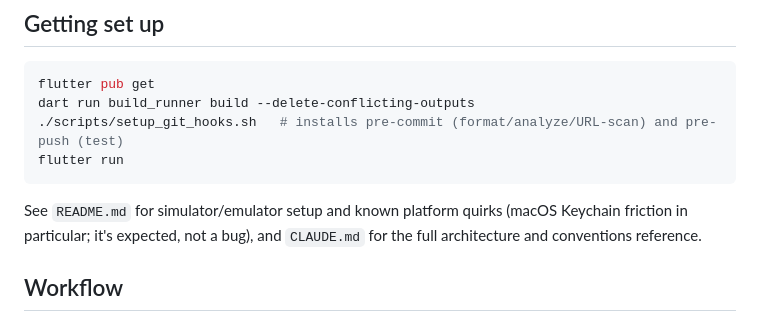
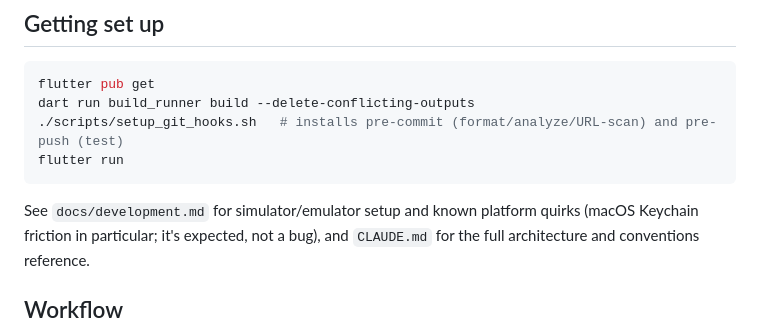
Before and after one commit to Health-Flare/InnerFlare, a Markdown page: CONTRIBUTING.md, the part around the change. GitHub-like rendering.

````diff
--- a/CONTRIBUTING.md
+++ b/CONTRIBUTING.md
@@ -36,7 +36,7 @@ dart run build_runner build --delete-conflicting-outputs
 flutter run
 ```
 
-See `README.md` for simulator/emulator setup and known platform quirks
+See `docs/development.md` for simulator/emulator setup and known platform quirks
 (macOS Keychain friction in particular; it's expected, not a bug), and
 `CLAUDE.md` for the full architecture and conventions reference.
 
````
Also changed, not shown: README.md (+46 -150 lines), docs/development.md (added, +111 -0 lines).
